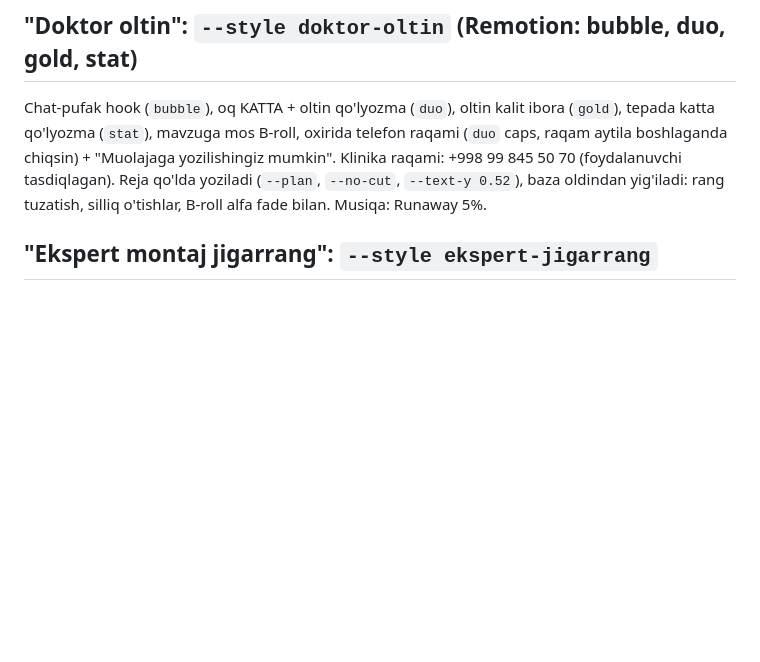
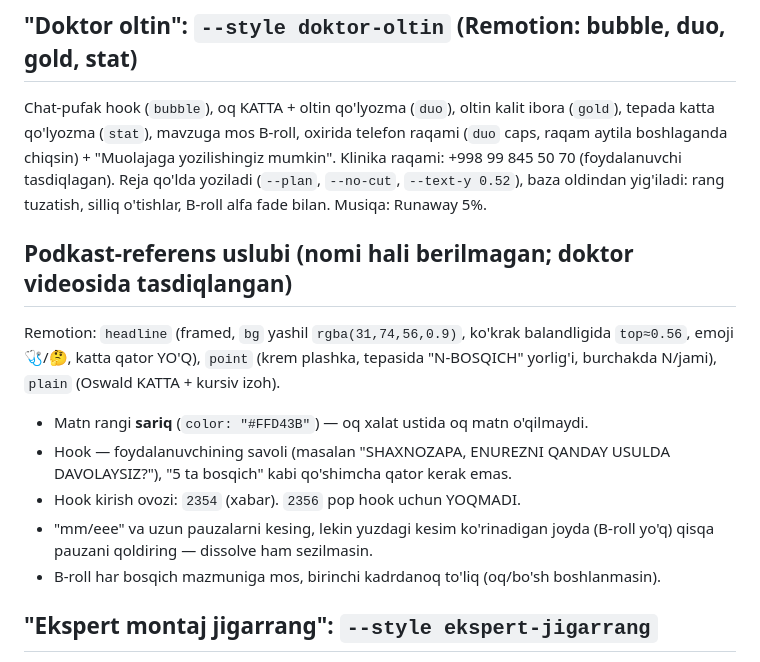
Before and after one commit to abdujamalovasohiba-debug/Video-agent, a Markdown page: CLAUDE.md, the part around the change. GitHub-like rendering; blank space fills up the shorter version.

Commit message:
Document approved podcast-reference style preferences
Co-Authored-By: Claude Opus 5.5 <noreply@anthropic.com>
Claude-Session: https://claude.ai/code/session_018rgq5Dq9p8shSZhaxTPqn5

```diff
--- a/CLAUDE.md
+++ b/CLAUDE.md
@@ -31,6 +31,15 @@ Chat-pufak hook (`bubble`), oq KATTA + oltin qo'lyozma (`duo`), oltin kalit ibor
 mavzuga mos B-roll, oxirida telefon raqami (`duo` caps, raqam aytila boshlaganda chiqsin) + "Muolajaga yozilishingiz mumkin".
 Klinika raqami: +998 99 845 50 70 (foydalanuvchi tasdiqlagan). Reja qo'lda yoziladi (`--plan`, `--no-cut`, `--text-y 0.52`),
 baza oldindan yig'iladi: rang tuzatish, silliq o'tishlar, B-roll alfa fade bilan. Musiqa: Runaway 5%.
+
+## Podkast-referens uslubi (nomi hali berilmagan; doktor videosida tasdiqlangan)
+Remotion: `headline` (framed, `bg` yashil `rgba(31,74,56,0.9)`, ko'krak balandligida `top≈0.56`, emoji 🩺/🤔, katta qator YO'Q),
+`point` (krem plashka, tepasida "N-BOSQICH" yorlig'i, burchakda N/jami), `plain` (Oswald KATTA + kursiv izoh).
+- Matn rangi **sariq** (`color: "#FFD43B"`) — oq xalat ustida oq matn o'qilmaydi.
+- Hook — foydalanuvchining savoli (masalan "SHAXNOZAPA, ENUREZNI QANDAY USULDA DAVOLAYSIZ?"), "5 ta bosqich" kabi qo'shimcha qator kerak emas.
+- Hook kirish ovozi: `2354` (xabar). `2356` pop hook uchun YOQMADI.
+- "mm/eee" va uzun pauzalarni kesing, lekin yuzdagi kesim ko'rinadigan joyda (B-roll yo'q) qisqa pauzani qoldiring — dissolve ham sezilmasin.
+- B-roll har bosqich mazmuniga mos, birinchi kadrdanoq to'liq (oq/bo'sh boshlanmasin).
 
 ## "Ekspert montaj jigarrang": `--style ekspert-jigarrang`
 
```
